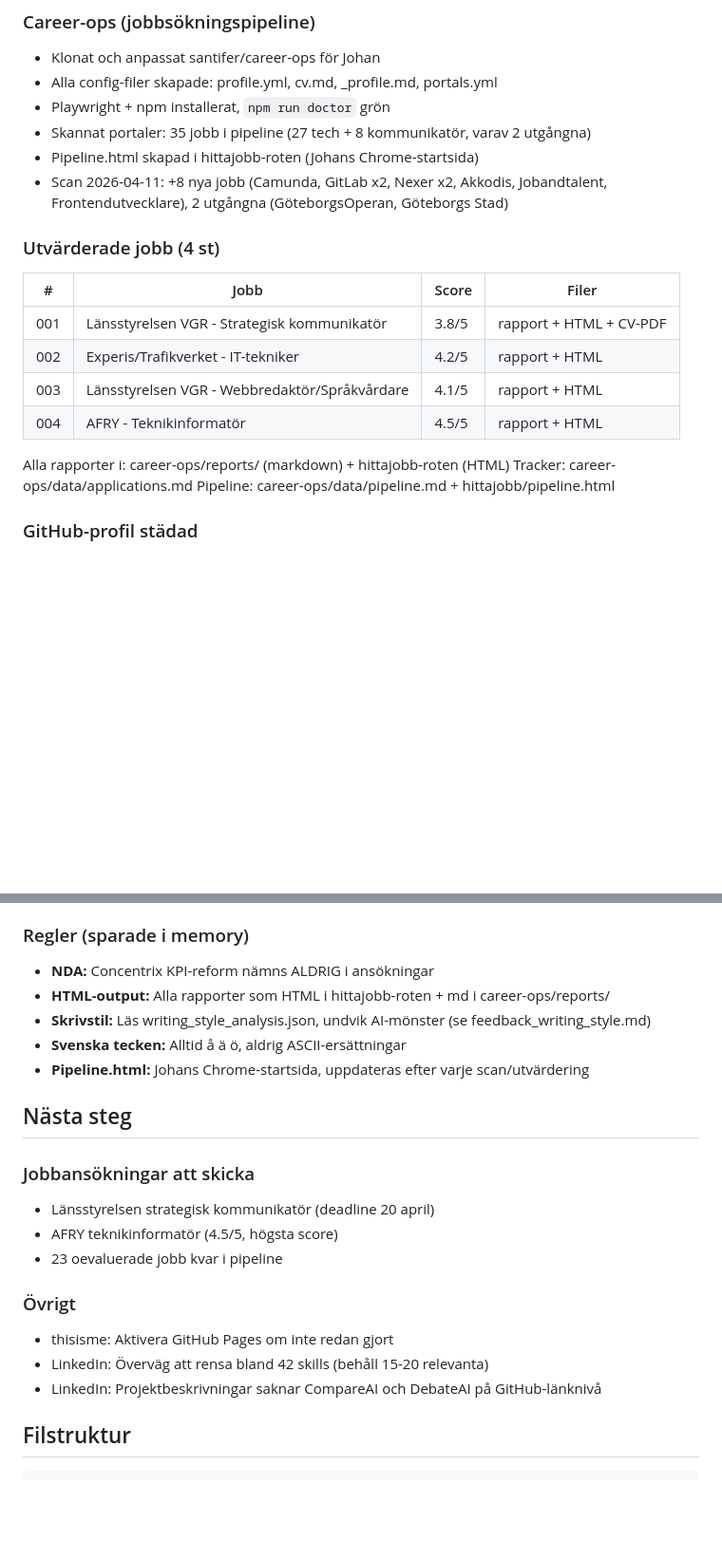
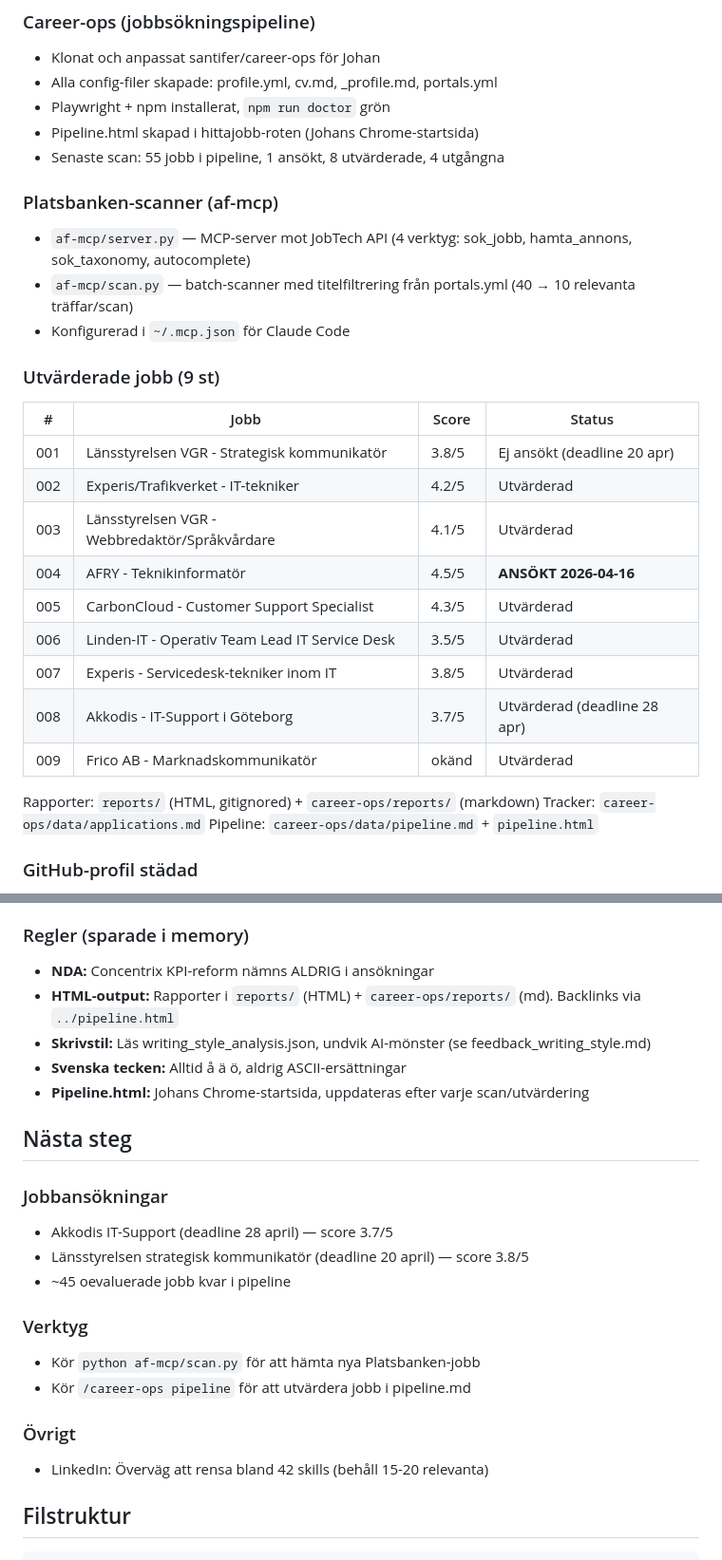
Before and after one commit to Kullendorff/letajobb, a Markdown page: CURRENT_STATE.md, 2 parts joined by grey strips. Shown at 95% size. Rendered like a GitHub page; blank space fills up the shorter version.

Commit message:
Uppdatera CURRENT_STATE.md till 2026-04-16
Co-Authored-By: Claude Sonnet 4.6 <noreply@anthropic.com>

```diff
--- a/CURRENT_STATE.md
+++ b/CURRENT_STATE.md
@@ -6,21 +6,30 @@
 - Klonat och anpassat santifer/career-ops för Johan
 - Alla config-filer skapade: profile.yml, cv.md, _profile.md, portals.yml
 - Playwright + npm installerat, `npm run doctor` grön
-- Skannat portaler: 35 jobb i pipeline (27 tech + 8 kommunikatör, varav 2 utgångna)
 - Pipeline.html skapad i hittajobb-roten (Johans Chrome-startsida)
-- Scan 2026-04-11: +8 nya jobb (Camunda, GitLab x2, Nexer x2, Akkodis, Jobandtalent, Frontendutvecklare), 2 utgångna (GöteborgsOperan, Göteborgs Stad)
+- Senaste scan: 55 jobb i pipeline, 1 ansökt, 8 utvärderade, 4 utgångna
 
-### Utvärderade jobb (4 st)
-| # | Jobb | Score | Filer |
-|---|------|-------|-------|
-| 001 | Länsstyrelsen VGR - Strategisk kommunikatör | 3.8/5 | rapport + HTML + CV-PDF |
-| 002 | Experis/Trafikverket - IT-tekniker | 4.2/5 | rapport + HTML |
-| 003 | Länsstyrelsen VGR - Webbredaktör/Språkvårdare | 4.1/5 | rapport + HTML |
-| 004 | AFRY - Teknikinformatör | 4.5/5 | rapport + HTML |
+### Platsbanken-scanner (af-mcp)
+- `af-mcp/server.py` — MCP-server mot JobTech API (4 verktyg: sok_jobb, hamta_annons, sok_taxonomy, autocomplete)
+- `af-mcp/scan.py` — batch-scanner med titelfiltrering från portals.yml (40 → 10 relevanta träffar/scan)
+- Konfigurerad i `~/.mcp.json` för Claude Code
 
-Alla rapporter i: career-ops/reports/ (markdown) + hittajobb-roten (HTML)
-Tracker: career-ops/data/applications.md
-Pipeline: career-ops/data/pipeline.md + hittajobb/pipeline.html
+### Utvärderade jobb (9 st)
+| # | Jobb | Score | Status |
+|---|------|-------|--------|
+| 001 | Länsstyrelsen VGR - Strategisk kommunikatör | 3.8/5 | Ej ansökt (deadline 20 apr) |
+| 002 | Experis/Trafikverket - IT-tekniker | 4.2/5 | Utvärderad |
+| 003 | Länsstyrelsen VGR - Webbredaktör/Språkvårdare | 4.1/5 | Utvärderad |
+| 004 | AFRY - Teknikinformatör | 4.5/5 | **ANSÖKT 2026-04-16** |
+| 005 | CarbonCloud - Customer Support Specialist | 4.3/5 | Utvärderad |
+| 006 | Linden-IT - Operativ Team Lead IT Service Desk | 3.5/5 | Utvärderad |
+| 007 | Experis - Servicedesk-tekniker inom IT | 3.8/5 | Utvärderad |
+| 008 | Akkodis - IT-Support i Göteborg | 3.7/5 | Utvärderad (deadline 28 apr) |
+| 009 | Frico AB - Marknadskommunikatör | okänd | Utvärderad |
+
+Rapporter: `reports/` (HTML, gitignored) + `career-ops/reports/` (markdown)
+Tracker: `career-ops/data/applications.md`
+Pipeline: `career-ops/data/pipeline.md` + `pipeline.html`
 
 ### GitHub-profil städad
 - Ny bio: "Technical Advisor | Python, Flask, AI APIs | Journalist background. Building tools with LLMs. Gothenburg, Sweden."
@@ -56,22 +65,24 @@ Komplett genomgång och uppdatering:
 
 ### Regler (sparade i memory)
 - **NDA:** Concentrix KPI-reform nämns ALDRIG i ansökningar
-- **HTML-output:** Alla rapporter som HTML i hittajobb-roten + md i career-ops/reports/
+- **HTML-output:** Rapporter i `reports/` (HTML) + `career-ops/reports/` (md). Backlinks via `../pipeline.html`
 - **Skrivstil:** Läs writing_style_analysis.json, undvik AI-mönster (se feedback_writing_style.md)
 - **Svenska tecken:** Alltid å ä ö, aldrig ASCII-ersättningar
 - **Pipeline.html:** Johans Chrome-startsida, uppdateras efter varje scan/utvärdering
 
 ## Nästa steg
 
-### Jobbansökningar att skicka
-- Länsstyrelsen strategisk kommunikatör (deadline 20 april)
-- AFRY teknikinformatör (4.5/5, högsta score)
-- 23 oevaluerade jobb kvar i pipeline
+### Jobbansökningar
+- Akkodis IT-Support (deadline 28 april) — score 3.7/5
+- Länsstyrelsen strategisk kommunikatör (deadline 20 april) — score 3.8/5
+- ~45 oevaluerade jobb kvar i pipeline
+
+### Verktyg
+- Kör `python af-mcp/scan.py` för att hämta nya Platsbanken-jobb
+- Kör `/career-ops pipeline` för att utvärdera jobb i pipeline.md
 
 ### Övrigt
-- thisisme: Aktivera GitHub Pages om inte redan gjort
 - LinkedIn: Överväg att rensa bland 42 skills (behåll 15-20 relevanta)
-- LinkedIn: Projektbeskrivningar saknar CompareAI och DebateAI på GitHub-länknivå
 
 ## Filstruktur
 
```
Also changed, not shown: other parts of CURRENT_STATE.md (+1 -1 lines).
